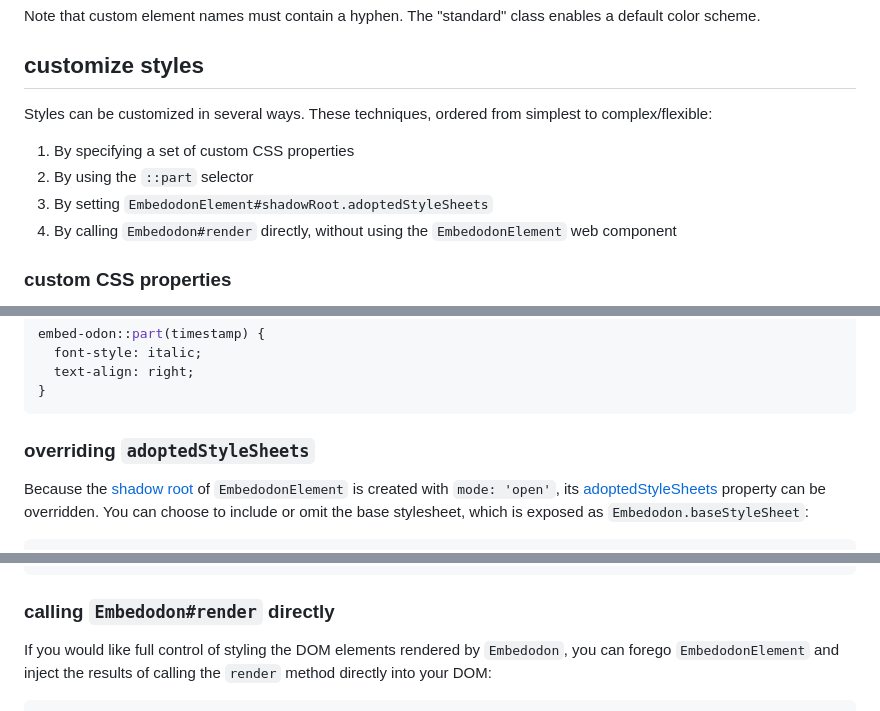
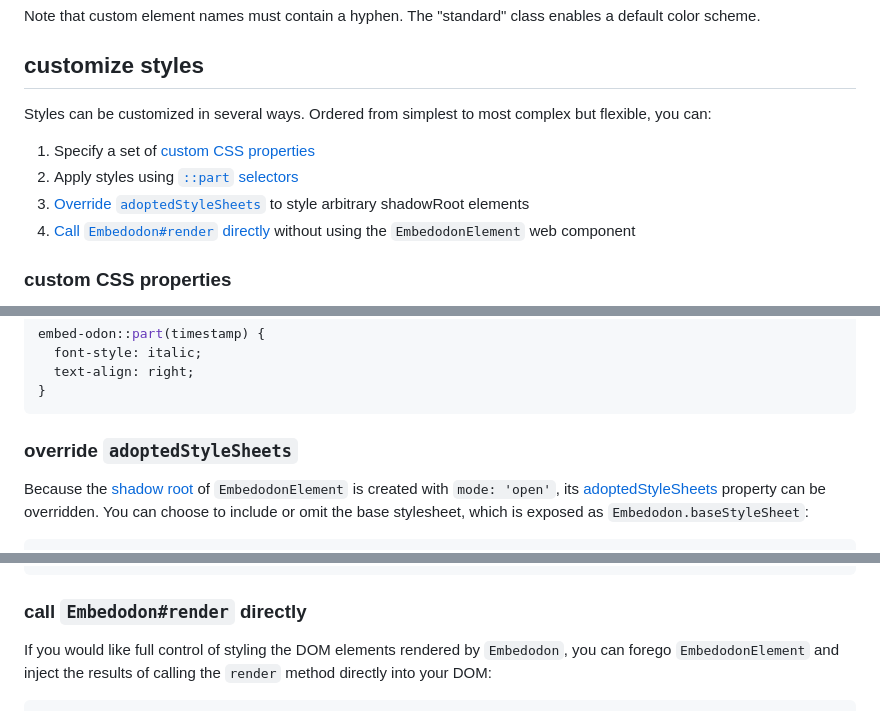
Before and after one commit to danieldickison/embedodon, a Markdown page: README.md, 3 parts joined by grey strips. Rendered like a GitHub page.

````diff
--- a/README.md
+++ b/README.md
@@ -17,11 +17,11 @@ Note that custom element names must contain a hyphen. The "standard" class enabl
 
 ## customize styles ##
 
-Styles can be customized in several ways. These techniques, ordered from simplest to complex/flexible:
-1. By specifying a set of custom CSS properties
-2. By using the `::part` selector
-3. By setting `EmbedodonElement#shadowRoot.adoptedStyleSheets`
-4. By calling `Embedodon#render` directly, without using the `EmbedodonElement` web component
+Styles can be customized in several ways. Ordered from simplest to most complex but flexible, you can:
+1. Specify a set of [custom CSS properties](#custom-css-properties)
+2. Apply styles using [`::part` selectors](#part-selectors)
+3. [Override `adoptedStyleSheets`](#override-adoptedstylesheets) to style arbitrary shadowRoot elements
+4. [Call `Embedodon#render` directly](#call-embedodonrender-directly) without using the `EmbedodonElement` web component
 
 ### custom CSS properties ###
 
@@ -71,7 +71,7 @@ embed-odon::part(timestamp) {
 }
 ```
 
-### overriding `adoptedStyleSheets` ###
+### override `adoptedStyleSheets` ###
 
 Because the [shadow root](http://developer.mozilla.org/en-US/docs/Web/API/ShadowRoot) of `EmbedodonElement` is created with `mode: 'open'`, its [adoptedStyleSheets](http://developer.mozilla.org/en-US/docs/Web/API/ShadowRoot/adoptedStyleSheets) property can be overridden. You can choose to include or omit the base stylesheet, which is exposed as `Embedodon.baseStyleSheet`:
 
@@ -89,7 +89,7 @@ for (const el of document.querySelectorAll('embed-odon')) {
 }
 ```
 
-### calling `Embedodon#render` directly ###
+### call `Embedodon#render` directly ###
 
 If you would like full control of styling the DOM elements rendered by `Embedodon`, you can forego `EmbedodonElement` and inject the results of calling the `render` method directly into your DOM:
 
````
